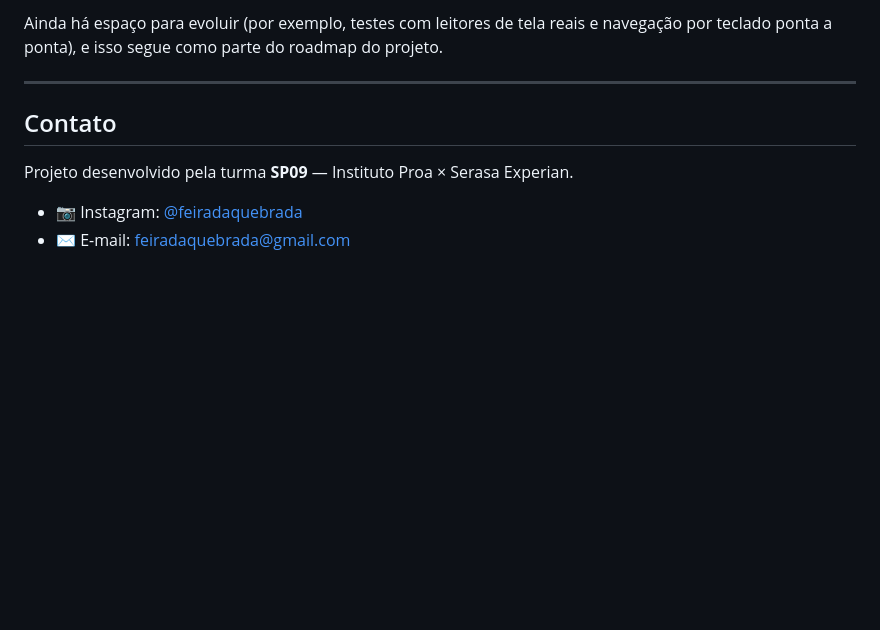
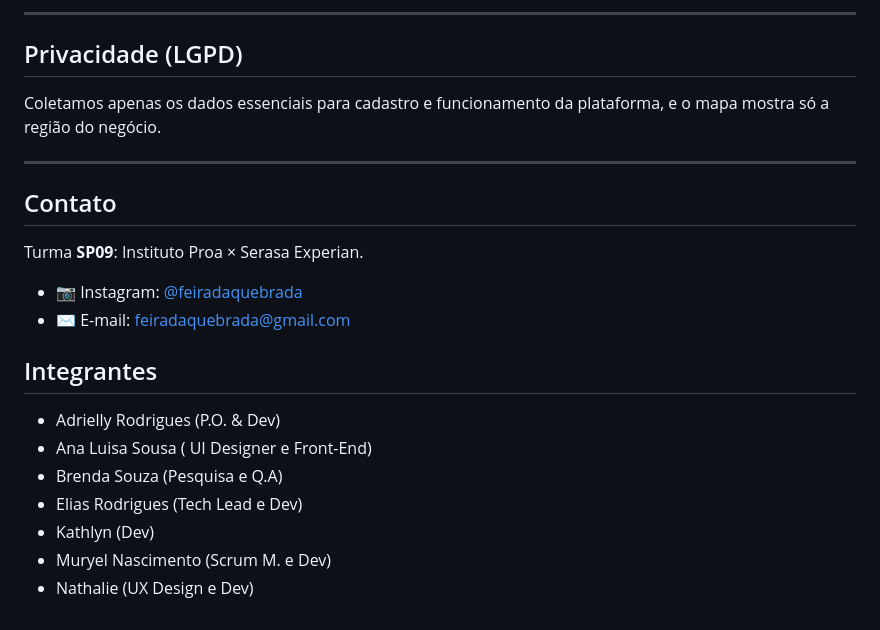
Before and after one commit to feiradaquebrada/nosso-site, a Markdown page: README.md, the part around one of its changes. GitHub-like rendering; blank space fills up the shorter version.

```diff
--- a/README.md
+++ b/README.md
@@ -75,11 +83,25 @@ Acessibilidade foi tratada como parte do desenvolvimento, não como um ajuste po
 
-Ainda há espaço para evoluir (por exemplo, testes com leitores de tela reais e navegação por teclado ponta a ponta), e isso segue como parte do roadmap do projeto.
+---
+
+## Privacidade (LGPD)
+
+Coletamos apenas os dados essenciais para cadastro e funcionamento da plataforma, e o mapa mostra só a região do negócio.
 
 ---
 
 ## Contato
 
-Projeto desenvolvido pela turma **SP09** — Instituto Proa × Serasa Experian.
+Turma **SP09**: Instituto Proa × Serasa Experian.
 
 - 📷 Instagram: [@feiradaquebrada](https://www.instagram.com/feiradaquebrada)
 - ✉️ E-mail: [feiradaquebrada@gmail.com](mailto:feiradaquebrada@gmail.com)
+
+## Integrantes
+
+- Adrielly Rodrigues (P.O. & Dev)
+- Ana Luisa Sousa ( UI Designer e Front-End)
+- Brenda Souza (Pesquisa e Q.A)
+- Elias Rodrigues (Tech Lead e Dev)
+- Kathlyn (Dev)
+- Muryel Nascimento (Scrum M. e Dev)
+- Nathalie (UX Design e Dev)
```
Also changed, not shown: other parts of README.md (+40 -32 lines).
